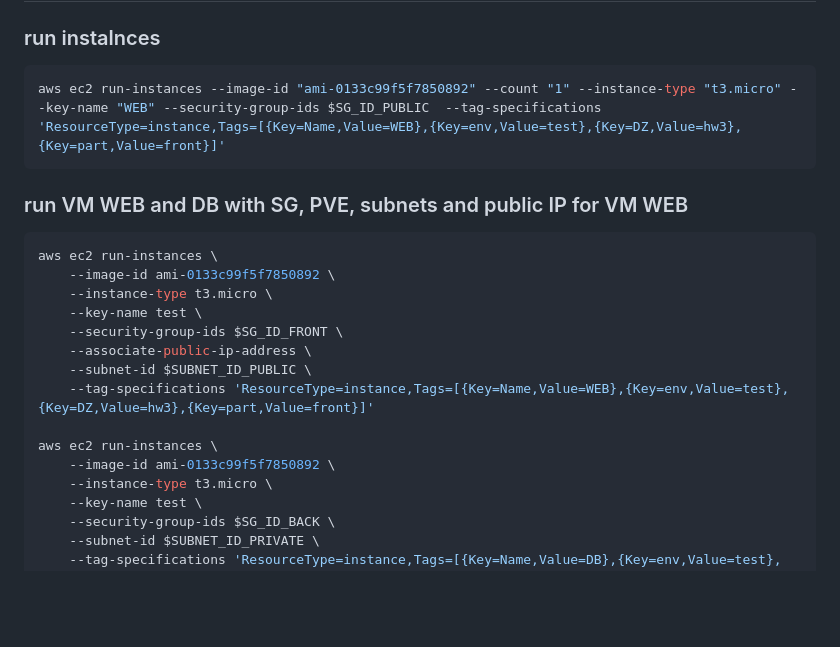
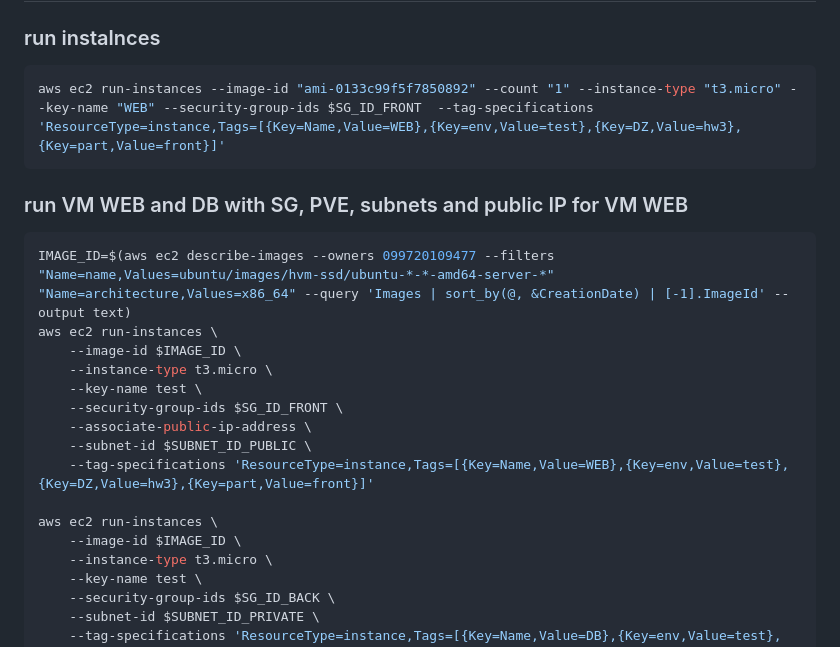
Before and after one commit to DevOps-Pro-24-09-24/master-dobrih-del, a Markdown page: awscli/VPC.md, the part around the change printed below. GitHub-like rendering; blank space fills up the shorter version.

````diff
--- a/awscli/VPC.md
+++ b/awscli/VPC.md
@@ -101,12 +132,13 @@ aws ec2 authorize-security-group-ingress --group-id $SG_ID_BACK --source-group $
 ## 3. Створити два EC2 інстанси
 ### run instalnces
 ```sh
-aws ec2 run-instances --image-id "ami-0133c99f5f7850892" --count "1" --instance-type "t3.micro" --key-name "WEB" --security-group-ids $SG_ID_PUBLIC  --tag-specifications 'ResourceType=instance,Tags=[{Key=Name,Value=WEB},{Key=env,Value=test},{Key=DZ,Value=hw3},{Key=part,Value=front}]'
+aws ec2 run-instances --image-id "ami-0133c99f5f7850892" --count "1" --instance-type "t3.micro" --key-name "WEB" --security-group-ids $SG_ID_FRONT  --tag-specifications 'ResourceType=instance,Tags=[{Key=Name,Value=WEB},{Key=env,Value=test},{Key=DZ,Value=hw3},{Key=part,Value=front}]'
 ```
 ### run VM WEB and DB with SG, PVE, subnets and public IP for VM WEB
 ```sh
+IMAGE_ID=$(aws ec2 describe-images --owners 099720109477 --filters "Name=name,Values=ubuntu/images/hvm-ssd/ubuntu-*-*-amd64-server-*" "Name=architecture,Values=x86_64" --query 'Images | sort_by(@, &CreationDate) | [-1].ImageId' --output text)
 aws ec2 run-instances \
-    --image-id ami-0133c99f5f7850892 \
+    --image-id $IMAGE_ID \
     --instance-type t3.micro \
     --key-name test \
     --security-group-ids $SG_ID_FRONT \
@@ -115,7 +147,7 @@ aws ec2 run-instances \
     --tag-specifications 'ResourceType=instance,Tags=[{Key=Name,Value=WEB},{Key=env,Value=test},{Key=DZ,Value=hw3},{Key=part,Value=front}]'
 
 aws ec2 run-instances \
-    --image-id ami-0133c99f5f7850892 \
+    --image-id $IMAGE_ID \
     --instance-type t3.micro \
     --key-name test \
     --security-group-ids $SG_ID_BACK \
````
Also changed, not shown: other parts of awscli/VPC.md (+35 -4 lines).
